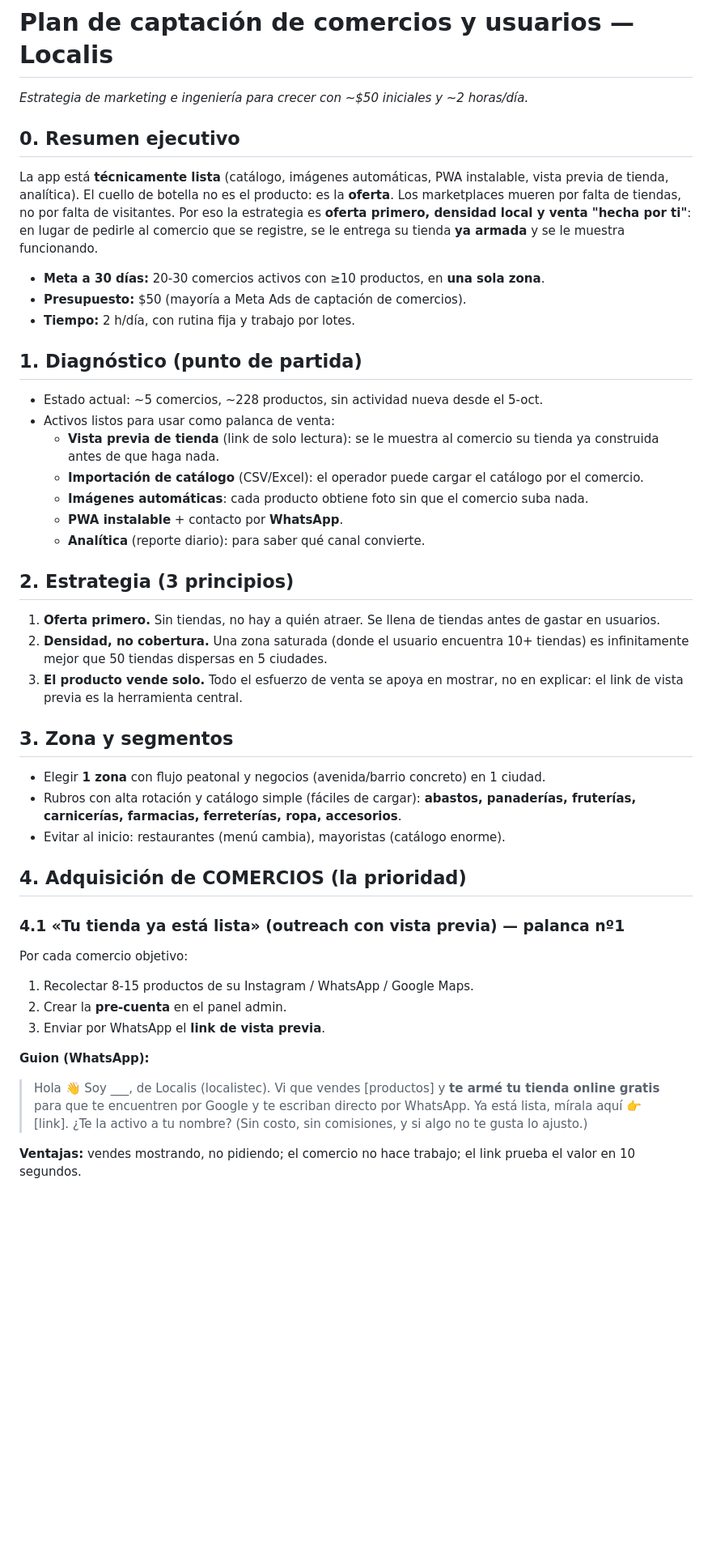
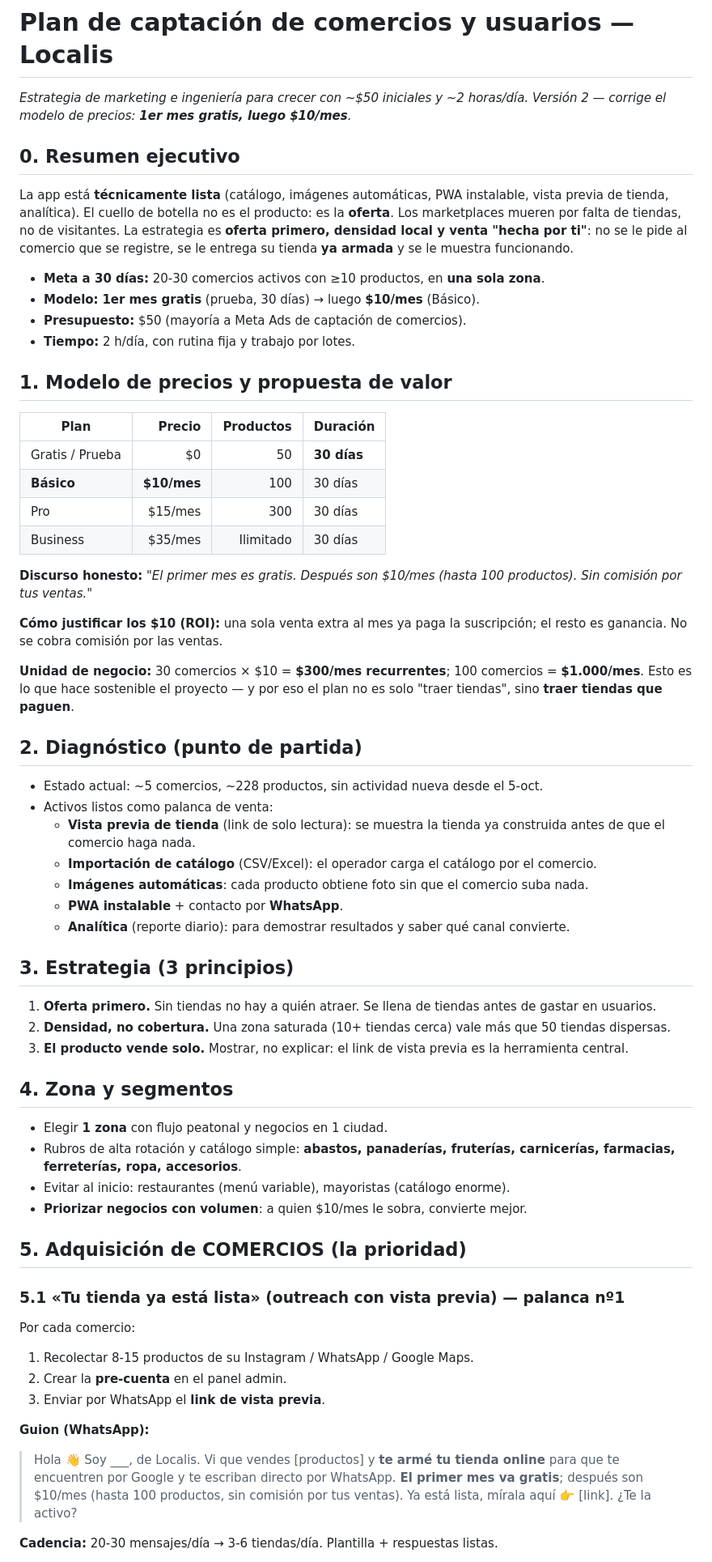
Before and after one commit to yahyadiab666-eng/localis, a Markdown page: docs/plan-marketing.md, the part around one of its changes. Shown at 81% size. Drawn GitHub-style; blank space fills up the shorter version.

```diff
--- a/docs/plan-marketing.md
+++ b/docs/plan-marketing.md
@@ -1,63 +1,83 @@
 # Plan de captación de comercios y usuarios — Localis
 
 *Estrategia de marketing e ingeniería para crecer con ~$50 iniciales y ~2 horas/día.*
+*Versión 2 — corrige el modelo de precios: **1er mes gratis, luego $10/mes**.*
 
 ## 0. Resumen ejecutivo
 
 La app está **técnicamente lista** (catálogo, imágenes automáticas, PWA instalable,
 vista previa de tienda, analítica). El cuello de botella no es el producto: es la
-**oferta**. Los marketplaces mueren por falta de tiendas, no por falta de
-visitantes. Por eso la estrategia es **oferta primero, densidad local y venta
-"hecha por ti"**: en lugar de pedirle al comercio que se registre, se le entrega
-su tienda **ya armada** y se le muestra funcionando.
+**oferta**. Los marketplaces mueren por falta de tiendas, no de visitantes. La
+estrategia es **oferta primero, densidad local y venta "hecha por ti"**: no se le
+pide al comercio que se registre, se le entrega su tienda **ya armada** y se le
+muestra funcionando.
 
 - **Meta a 30 días:** 20-30 comercios activos con ≥10 productos, en **una sola zona**.
+- **Modelo:** **1er mes gratis** (prueba, 30 días) → luego **$10/mes** (Básico).
 - **Presupuesto:** $50 (mayoría a Meta Ads de captación de comercios).
 - **Tiempo:** 2 h/día, con rutina fija y trabajo por lotes.
 
-## 1. Diagnóstico (punto de partida)
+## 1. Modelo de precios y propuesta de valor
+
+| Plan | Precio | Productos | Duración |
+|---|---:|---:|---|
+| Gratis / Prueba | $0 | 50 | **30 días** |
+| **Básico** | **$10/mes** | 100 | 30 días |
+| Pro | $15/mes | 300 | 30 días |
+| Business | $35/mes | Ilimitado | 30 días |
+
+**Discurso honesto:** *"El primer mes es gratis. Después son $10/mes (hasta 100
+productos). Sin comisión por tus ventas."*
+
+**Cómo justificar los $10 (ROI):** una sola venta extra al mes ya paga la
+suscripción; el resto es ganancia. No se cobra comisión por las ventas.
+
+**Unidad de negocio:** 30 comercios × $10 = **$300/mes recurrentes**; 100 comercios
+= **$1.000/mes**. Esto es lo que hace sostenible el proyecto — y por eso el plan
+no es solo "traer tiendas", sino **traer tiendas que paguen**.
+
+## 2. Diagnóstico (punto de partida)
 
 - Estado actual: ~5 comercios, ~228 productos, sin actividad nueva desde el 5-oct.
-- Activos listos para usar como palanca de venta:
-  - **Vista previa de tienda** (link de solo lectura): se le muestra al comercio
-    su tienda ya construida antes de que haga nada.
-  - **Importación de catálogo** (CSV/Excel): el operador puede cargar el catálogo
-    por el comercio.
+- Activos listos como palanca de venta:
+  - **Vista previa de tienda** (link de solo lectura): se muestra la tienda ya
+    construida antes de que el comercio haga nada.
+  - **Importación de catálogo** (CSV/Excel): el operador carga el catálogo por el comercio.
   - **Imágenes automáticas**: cada producto obtiene foto sin que el comercio suba nada.
   - **PWA instalable** + contacto por **WhatsApp**.
-  - **Analítica** (reporte diario): para saber qué canal convierte.
+  - **Analítica** (reporte diario): para demostrar resultados y saber qué canal convierte.
 
-## 2. Estrategia (3 principios)
+## 3. Estrategia (3 principios)
 
-1. **Oferta primero.** Sin tiendas, no hay a quién atraer. Se llena de tiendas antes
+1. **Oferta primero.** Sin tiendas no hay a quién atraer. Se llena de tiendas antes
    de gastar en usuarios.
-2. **Densidad, no cobertura.** Una zona saturada (donde el usuario encuentra 10+
-   tiendas) es infinitamente mejor que 50 tiendas dispersas en 5 ciudades.
-3. **El producto vende solo.** Todo el esfuerzo de venta se apoya en mostrar, no en
-   explicar: el link de vista previa es la herramienta central.
+2. **Densidad, no cobertura.** Una zona saturada (10+ tiendas cerca) vale más que
+   50 tiendas dispersas.
+3. **El producto vende solo.** Mostrar, no explicar: el link de vista previa es la
+   herramienta central.
 
-## 3. Zona y segmentos
+## 4. Zona y segmentos
 
-- Elegir **1 zona** con flujo peatonal y negocios (avenida/barrio concreto) en 1 ciudad.
-- Rubros con alta rotación y catálogo simple (fáciles de cargar):
-  **abastos, panaderías, fruterías, carnicerías, farmacias, ferreterías, ropa, accesorios**.
-- Evitar al inicio: restaurantes (menú cambia), mayoristas (catálogo enorme).
+- Elegir **1 zona** con flujo peatonal y negocios en 1 ciudad.
+- Rubros de alta rotación y catálogo simple: **abastos, panaderías, fruterías,
+  carnicerías, farmacias, ferreterías, ropa, accesorios**.
+- Evitar al inicio: restaurantes (menú variable), mayoristas (catálogo enorme).
+- **Priorizar negocios con volumen**: a quien $10/mes le sobra, convierte mejor.
 
-## 4. Adquisición de COMERCIOS (la prioridad)
+## 5. Adquisición de COMERCIOS (la prioridad)
 
-### 4.1 «Tu tienda ya está lista» (outreach con vista previa) — palanca nº1
+### 5.1 «Tu tienda ya está lista» (outreach con vista previa) — palanca nº1
 
-Por cada comercio objetivo:
+Por cada comercio:
 1. Recolectar 8-15 productos de su Instagram / WhatsApp / Google Maps.
 2. Crear la **pre-cuenta** en el panel admin.
 3. Enviar por WhatsApp el **link de vista previa**.
 
 **Guion (WhatsApp):**
-> Hola 👋 Soy ___, de Localis (localistec). Vi que vendes [productos] y **te armé tu
-> tienda online gratis** para que te encuentren por Google y te escriban directo por
-> WhatsApp. Ya está lista, mírala aquí 👉 [link]. ¿Te la activo a tu nombre?
-> (Sin costo, sin comisiones, y si algo no te gusta lo ajusto.)
+> Hola 👋 Soy ___, de Localis. Vi que vendes [productos] y **te armé tu tienda
+> online** para que te encuentren por Google y te escriban directo por WhatsApp.
+> **El primer mes va gratis**; después son $10/mes (hasta 100 productos, sin
+> comisión por tus ventas). Ya está lista, mírala aquí 👉 [link]. ¿Te la activo?
 
-**Ventajas:** vendes mostrando, no pidiendo; el comercio no hace trabajo; el link
-prueba el valor en 10 segundos.
+**Cadencia:** 20-30 mensajes/día → 3-6 tiendas/día. Plantilla + respuestas listas.
 
```
Also changed, not shown: other parts of docs/plan-marketing.md (+77 -65 lines).
